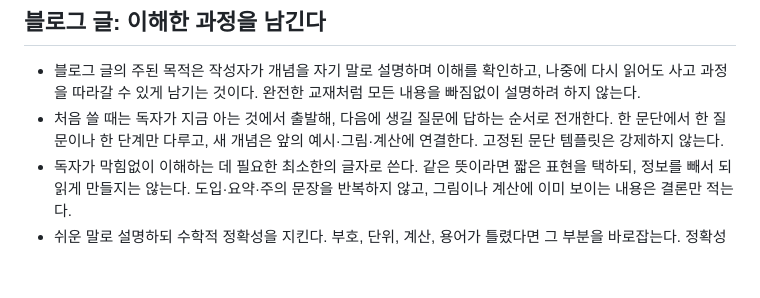
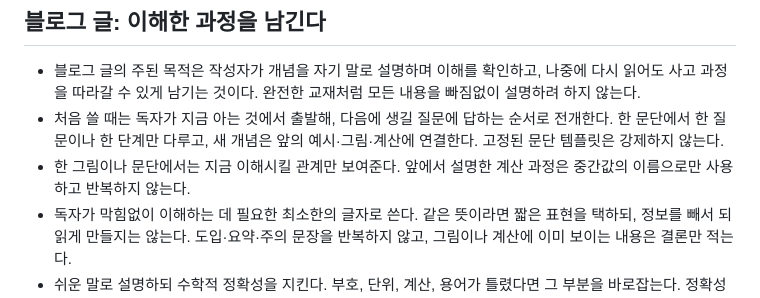
Before and after one commit to jongbob1918/jongbob1918.github.io, a Markdown page: AGENTS.md, the part around the change. GitHub-like rendering; blank space fills up the shorter version.

Commit message:
Clarify focused explanation rule

```diff
--- a/AGENTS.md
+++ b/AGENTS.md
@@ -12,6 +12,7 @@
 
 - 블로그 글의 주된 목적은 작성자가 개념을 자기 말로 설명하며 이해를 확인하고, 나중에 다시 읽어도 사고 과정을 따라갈 수 있게 남기는 것이다. 완전한 교재처럼 모든 내용을 빠짐없이 설명하려 하지 않는다.
 - 처음 쓸 때는 독자가 지금 아는 것에서 출발해, 다음에 생길 질문에 답하는 순서로 전개한다. 한 문단에서 한 질문이나 한 단계만 다루고, 새 개념은 앞의 예시·그림·계산에 연결한다. 고정된 문단 템플릿은 강제하지 않는다.
+- 한 그림이나 문단에서는 지금 이해시킬 관계만 보여준다. 앞에서 설명한 계산 과정은 중간값의 이름으로만 사용하고 반복하지 않는다.
 - 독자가 막힘없이 이해하는 데 필요한 최소한의 글자로 쓴다. 같은 뜻이라면 짧은 표현을 택하되, 정보를 빼서 되읽게 만들지는 않는다. 도입·요약·주의 문장을 반복하지 않고, 그림이나 계산에 이미 보이는 내용은 결론만 적는다.
 - 쉬운 말로 설명하되 수학적 정확성을 지킨다. 부호, 단위, 계산, 용어가 틀렸다면 그 부분을 바로잡는다. 정확성을 위해 필요한 조건이 빠졌다면 짧게 보충한다.
 - 초안을 검수할 때는 작성자의 문체와 설명 순서를 유지하되, 수정량을 최소화하는 데 집착하지 않는다. 가독성을 해치는 중복과 장황한 설명은 덜어내고, 오류나 이해의 빈틈은 필요한 만큼만 보충한다. 전체 재작성이나 추가 설명은 작성자가 요청했을 때만 한다.
```
